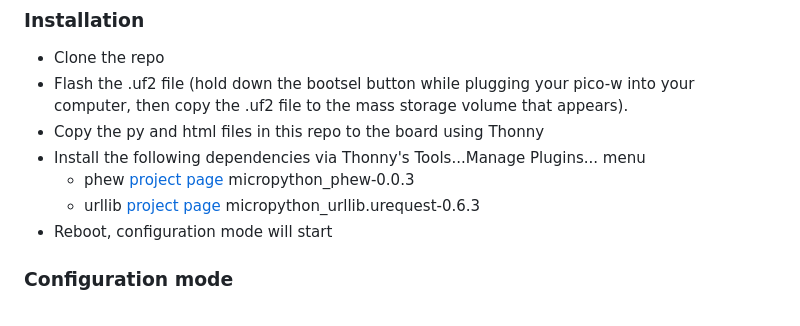
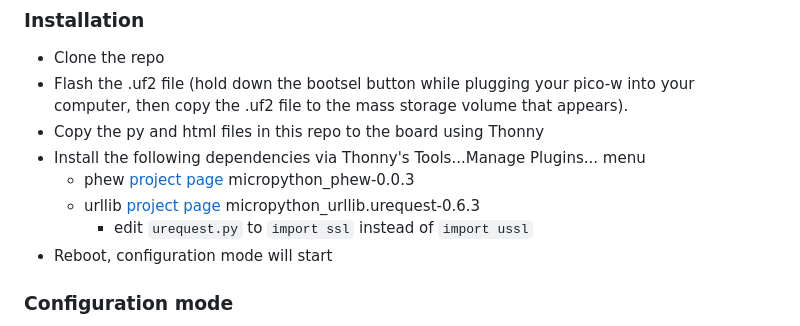
Before and after one commit to dps/picowx, a Markdown page: README.md, the part around the change. Drawn GitHub-style.

```diff
--- a/README.md
+++ b/README.md
@@ -24,6 +24,7 @@ Most of the logic is implemented in micropython, but the dormant sleep mode requ
 - Install the following dependencies via Thonny's Tools...Manage Plugins... menu
   - phew [project page](https://github.com/pimoroni/phew) micropython_phew-0.0.3
   - urllib [project page](https://github.com/pfalcon/micropython-lib) micropython_urllib.urequest-0.6.3
+    - edit `urequest.py` to `import ssl` instead of `import ussl`
 - Reboot, configuration mode will start
 
 ### Configuration mode
```
